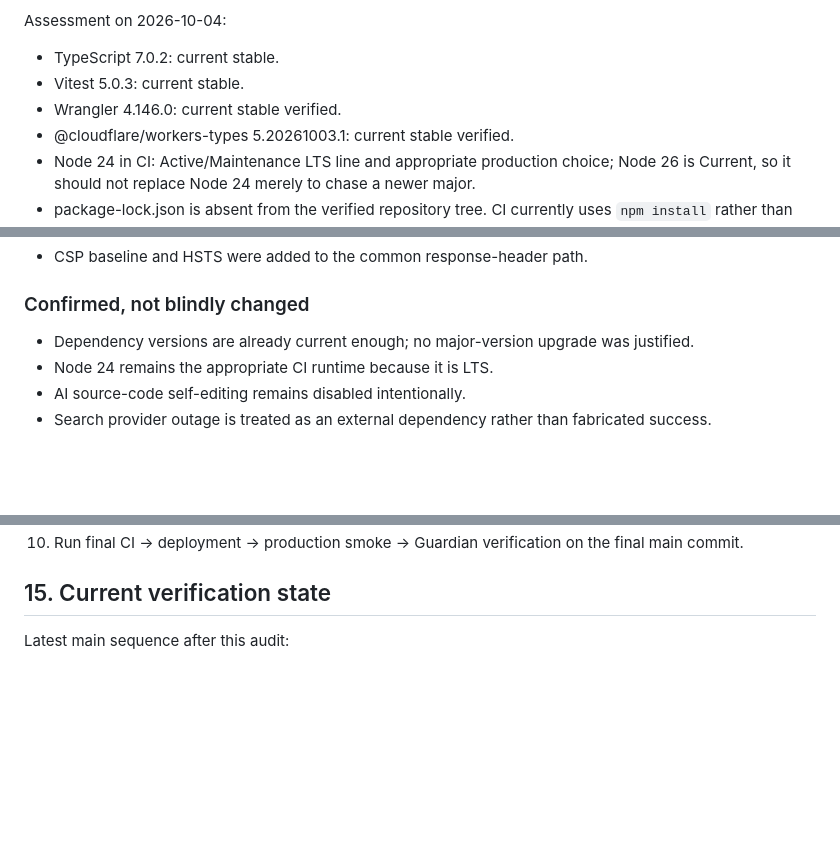
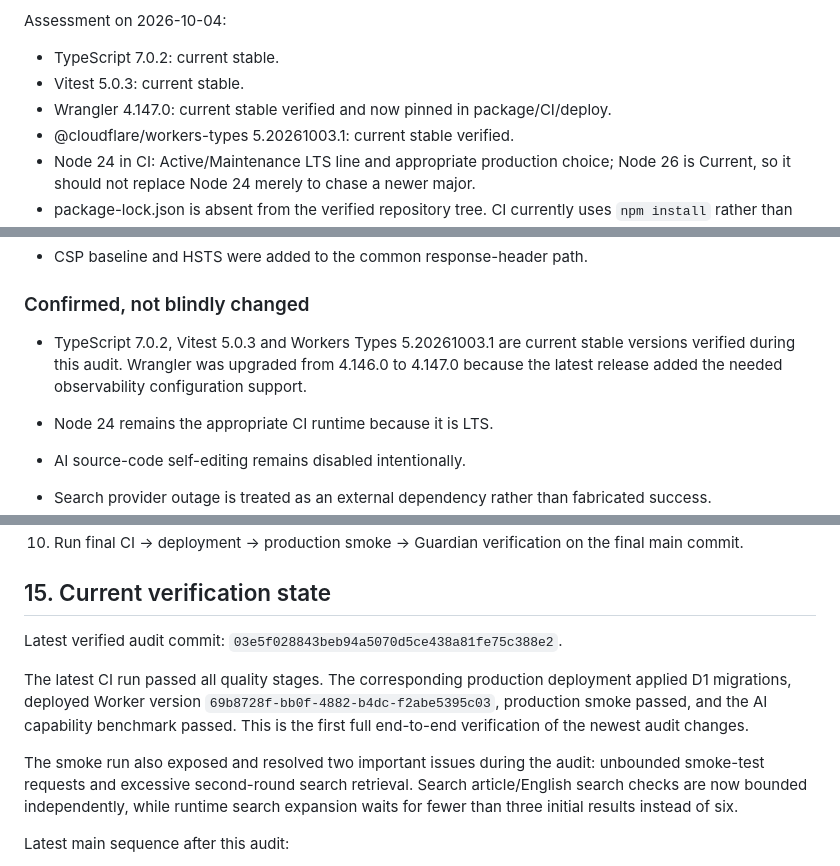
Before and after one commit to TaHa41/BAYAN, a Markdown page: docs/BAYAN_SYSTEM_REFERENCE_2026-10-04.md, 3 parts joined by grey strips. GitHub-like rendering; blank space fills up the shorter version.

Commit message:
docs: record successful end-to-end verification and final toolchain

```diff
--- a/docs/BAYAN_SYSTEM_REFERENCE_2026-10-04.md
+++ b/docs/BAYAN_SYSTEM_REFERENCE_2026-10-04.md
@@ -47,7 +47,7 @@ package.json currently declares:
 Assessment on 2026-10-04:
 - TypeScript 7.0.2: current stable.
 - Vitest 5.0.3: current stable.
-- Wrangler 4.146.0: current stable verified.
+- Wrangler 4.147.0: current stable verified and now pinned in package/CI/deploy.
 - @cloudflare/workers-types 5.20261003.1: current stable verified.
 - Node 24 in CI: Active/Maintenance LTS line and appropriate production choice; Node 26 is Current, so it should not replace Node 24 merely to chase a newer major.
 - package-lock.json is absent from the verified repository tree. CI currently uses `npm install` rather than `npm ci`; this remains the main reproducibility/performance gap. A lockfile should be generated from a real dependency installation and committed only after CI validates it; it should not be fabricated from incomplete metadata.
@@ -363,7 +363,8 @@ D. Baseline HTTP security headers:
 - CSP baseline and HSTS were added to the common response-header path.
 
 ### Confirmed, not blindly changed
-- Dependency versions are already current enough; no major-version upgrade was justified.
+- TypeScript 7.0.2, Vitest 5.0.3 and Workers Types 5.20261003.1 are current stable versions verified during this audit. Wrangler was upgraded from 4.146.0 to 4.147.0 because the latest release added the needed observability configuration support.
+
 - Node 24 remains the appropriate CI runtime because it is LTS.
 - AI source-code self-editing remains disabled intentionally.
 - Search provider outage is treated as an external dependency rather than fabricated success.
@@ -382,6 +383,12 @@ D. Baseline HTTP security headers:
 10. Run final CI -> deployment -> production smoke -> Guardian verification on the final main commit.
 
 ## 15. Current verification state
+
+Latest verified audit commit: `03e5f028843beb94a5070d5ce438a81fe75c388e2`.
+
+The latest CI run passed all quality stages. The corresponding production deployment applied D1 migrations, deployed Worker version `69b8728f-bb0f-4882-b4dc-f2abe5395c03`, production smoke passed, and the AI capability benchmark passed. This is the first full end-to-end verification of the newest audit changes.
+
+The smoke run also exposed and resolved two important issues during the audit: unbounded smoke-test requests and excessive second-round search retrieval. Search article/English search checks are now bounded independently, while runtime search expansion waits for fewer than three initial results instead of six.
 
 Latest main sequence after this audit:
 - homepage restoration: 3a72a304b1b41bc529355e3cb0783fdeaac64801
```
